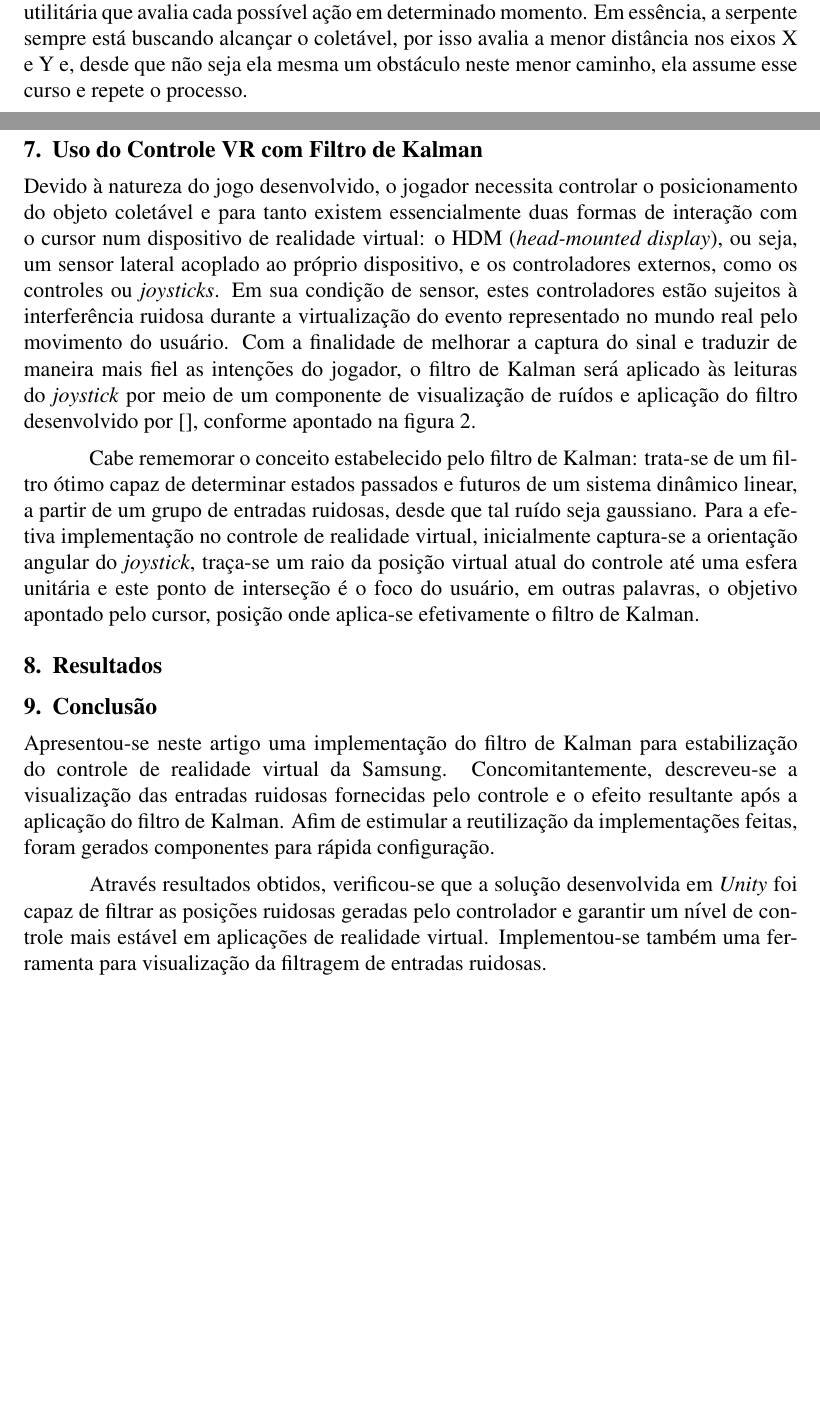
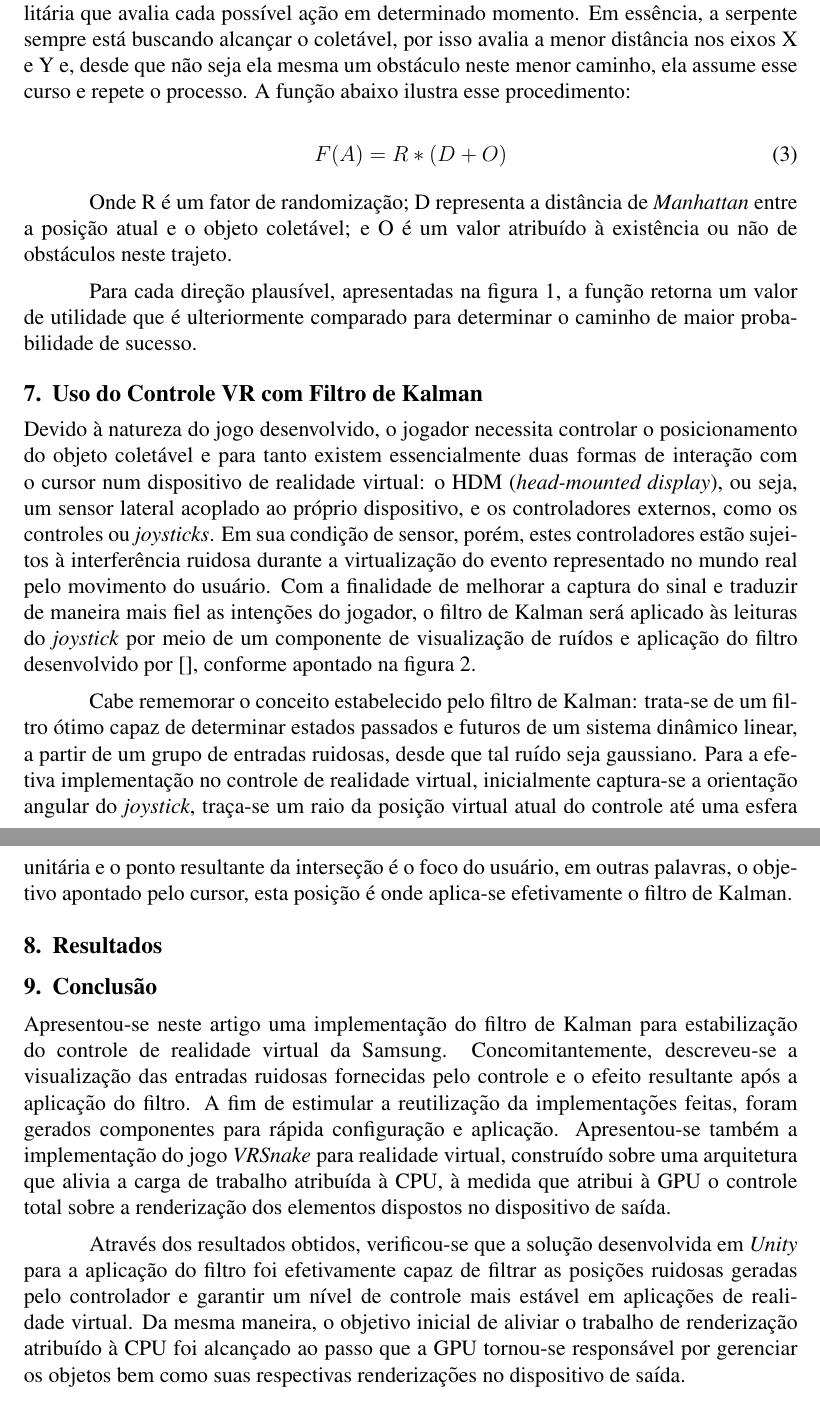
Before and after one commit to adrianogil/vrsnk-writing, a LaTeX paper (src/sbc-template.tex): two parts of pages 3 and 4 of 5 before the commit and two parts of pages 4 and 5 of 5 after it, joined at a grey line, cut so that both start at the same text, the shorter picture padded with empty space. Compiled offline with pdfLaTeX; the source files are stored in an older character set and shown here as Unicode.

Commit message:
WIP Writing VI

```diff
--- a/src/sbc-template.tex
+++ b/src/sbc-template.tex
@@ -113,9 +118,7 @@ ManhattanDistance = \left|x_{1} - x_{2}\right| + \left|y_{1} - y_{2}\right|
 \label{fig:snakeHeadPositions}
 \end{figure}
 
-A inteligência de movimentação da \textit{snake} é, por sua vez, composta por uma função utilitária que avalia cada possível ação em determinado momento. Em essência, a serpente sempre está buscando alcançar o coletável, por isso avalia a menor distância nos eixos X e Y e, desde que não seja ela mesma um obstáculo neste menor caminho, ela assume esse curso e repete o processo.
-
-Na segunda camada, o \textit{shader} determina a relação de domínio (ou pertencimento) de cada pixel durante a execução do jogo, em outras palavras, verifica-se um a um a que elemento gráfico o pixel pertence, o que pode ser, no universo desta aplicação, o objeto coletável, ou uma parte da serpente ou ainda o próprio plano de fundo. Para determinar esta relação de atribuição, alguns cálculos básicos são necessários: um pixel é colorido com a cor do objeto coletável se sua distância até o centro do objeto for menor que o raio, semelhantemente mantem-se um vetor de pontos equidistantes entre si, onde cada posição representa um quadrilátero que faz parte do corpo da \textit{snake} e o mesmo pixel pode receber a cor da serpente, caso esteja contido na área destes quadriláteros, dados seu tamanho do lado e centros, no entanto, uma vez que não atenda a nenhum caso anterior, o pixel simplesmente recebe a cor do plano de fundo.
+Na segunda camada, o \textit{shader} determina a relação de domínio (ou pertencimento) de todo pixel durante a execução do jogo, em outras palavras, verifica-se a que elemento gráfico cada pixel pertence, o que pode ser, no universo desta aplicação, o objeto coletável, ou uma parte da serpente ou ainda o próprio plano de fundo. Para determinar esta relação de atribuição, alguns cálculos básicos são necessários: um pixel é colorido com a cor do objeto coletável se sua distância até o centro do objeto for menor que o raio, semelhantemente mantem-se um vetor de pontos equidistantes entre si, onde cada posição representa um quadrilátero que faz parte do corpo da \textit{snake} e o mesmo pixel pode receber a cor da serpente, caso esteja contido na área destes quadriláteros, dados seu tamanho do lado e centros, no entanto, uma vez que não atenda a nenhum caso anterior, o pixel simplesmente recebe a cor do plano de fundo.
 
 É ainda no \textit{shader} que outra particularidade do jogo é atendida: a serpente move-se de maneira circular. Para este efeito, deve-se compreender o mapeamento UV, que consiste em projetar uma imagem 2D em uma superfície 3D, da superfície do objeto, neste caso, uma esfera. Basta verificar as extremidades para a presença da \textit{snake} e redesenhá-la no lado apropriado.
 
@@ -153,20 +156,29 @@ O diagrama abaixo ilustra, de maneira geral, o funcionamento da arquitetura.
 \end{figure}
 
 \section{Snake como um Agente Utilitário} \label{sec:agent}
+A inteligência de movimentação da \textit{snake} é, por sua vez, composta por uma função utilitária que avalia cada possível ação em determinado momento. Em essência, a serpente sempre está buscando alcançar o coletável, por isso avalia a menor distância nos eixos X e Y e, desde que não seja ela mesma um obstáculo neste menor caminho, ela assume esse curso e repete o processo. A função abaixo ilustra esse procedimento:
+
+\begin{equation}
+F(A) = R * (D + O)
+\end{equation}
+
+Onde R é um fator de randomização; D representa a distância de \textit{Manhattan} entre a posição atual e o objeto coletável; e O é um valor atribuído à existência ou não de obstáculos neste trajeto.
+
+Para cada direção plausível, apresentadas na figura \ref{fig:snakeHeadPositions}, a função retorna um valor de utilidade que é ulteriormente comparado para determinar o caminho de maior probabilidade de sucesso.
 
 \section{Uso do Controle VR com Filtro de Kalman} \label{sec:gearvrcontroller}
-Devido à natureza do jogo desenvolvido, o jogador necessita controlar o posicionamento do objeto coletável e para tanto existem essencialmente duas formas de interação com o cursor num dispositivo de realidade virtual: o HDM (\textit{head-mounted display}), ou seja, um sensor lateral acoplado ao próprio dispositivo, e os controladores externos, como os controles ou \textit{joysticks}. Em sua condição de sensor, estes controladores estão sujeitos à interferência ruidosa durante a virtualização do evento representado no mundo real pelo movimento do usuário. Com a finalidade de melhorar a captura do sinal e traduzir de maneira mais fiel as intenções do jogador, o filtro de Kalman será aplicado às leituras do \textit{joystick} por meio de um componente de visualização de ruídos e aplicação do filtro desenvolvido por [], conforme apontado na figura \ref{fig:diagramaArquitetura}.
+Devido à natureza do jogo desenvolvido, o jogador necessita controlar o posicionamento do objeto coletável e para tanto existem essencialmente duas formas de interação com o cursor num dispositivo de realidade virtual: o HDM (\textit{head-mounted display}), ou seja, um sensor lateral acoplado ao próprio dispositivo, e os controladores externos, como os controles ou \textit{joysticks}. Em sua condição de sensor, porém, estes controladores estão sujeitos à interferência ruidosa durante a virtualização do evento representado no mundo real pelo movimento do usuário. Com a finalidade de melhorar a captura do sinal e traduzir de maneira mais fiel as intenções do jogador, o filtro de Kalman será aplicado às leituras do \textit{joystick} por meio de um componente de visualização de ruídos e aplicação do filtro desenvolvido por [], conforme apontado na figura \ref{fig:diagramaArquitetura}.
 
-Cabe rememorar o conceito estabelecido pelo filtro de Kalman: trata-se de um filtro ótimo capaz de determinar estados passados e futuros de um sistema dinâmico linear, a partir de um grupo de entradas ruidosas, desde que tal ruído seja gaussiano. Para a efetiva implementação no controle de realidade virtual, inicialmente captura-se a orientação angular do \textit{joystick}, traça-se um raio da posição virtual atual do controle até uma esfera unitária e este ponto de interseção é o foco do usuário, em outras palavras, o objetivo apontado pelo cursor, posição onde aplica-se efetivamente o filtro de Kalman.
+Cabe rememorar o conceito estabelecido pelo filtro de Kalman: trata-se de um filtro ótimo capaz de determinar estados passados e futuros de um sistema dinâmico linear, a partir de um grupo de entradas ruidosas, desde que tal ruído seja gaussiano. Para a efetiva implementação no controle de realidade virtual, inicialmente captura-se a orientação angular do \textit{joystick}, traça-se um raio da posição virtual atual do controle até uma esfera unitária e o ponto resultante da interseção é o foco do usuário, em outras palavras, o objetivo apontado pelo cursor, esta posição é onde aplica-se efetivamente o filtro de Kalman.
 
 \section{Resultados} \label{sec:results}
 
 \section{Conclusão}\label{sec:conclusion}
 
 % Resumo do artigo
-Apresentou-se neste artigo uma implementação do filtro de Kalman para estabilização do controle de realidade virtual da Samsung. Concomitantemente, descreveu-se a visualização das entradas ruidosas fornecidas pelo controle e o efeito resultante após a aplicação do filtro de Kalman. Afim de estimular a reutilização da implementações feitas, foram gerados componentes para rápida configuração.
+Apresentou-se neste artigo uma implementação do filtro de Kalman para estabilização do controle de realidade virtual da Samsung. Concomitantemente, descreveu-se a visualização das entradas ruidosas fornecidas pelo controle e o efeito resultante após a aplicação do filtro. A fim de estimular a reutilização da implementações feitas, foram gerados componentes para rápida configuração e aplicação. Apresentou-se também a implementação do jogo \textit{VRSnake} para realidade virtual, construído sobre uma arquitetura que alivia a carga de trabalho atribuída à CPU, à medida que atribui à GPU o controle total sobre a renderização dos elementos dispostos no dispositivo de saída.
 
-Através resultados obtidos, verificou-se que a solução desenvolvida em \textit{Unity} foi capaz de filtrar as posições ruidosas geradas pelo controlador e garantir um nível de controle mais estável em aplicações de realidade virtual. Implementou-se também uma ferramenta para visualização da filtragem de entradas ruidosas.
+Através dos resultados obtidos, verificou-se que a solução desenvolvida em \textit{Unity} para a aplicação do filtro foi efetivamente capaz de filtrar as posições ruidosas geradas pelo controlador e garantir um nível de controle mais estável em aplicações de realidade virtual. Da mesma maneira, o objetivo inicial de aliviar o trabalho de renderização atribuído à CPU foi alcançado ao passo que a GPU tornou-se responsável por gerenciar os objetos bem como suas respectivas renderizações no dispositivo de saída.
 
 % Trabalhos Futuros
 Em trabalhos futuros, dois passos são percebidos como cruciais. Em primeiro lugar, migrar inteiramente os processos da camada lógica para a camada de visualização, na unidade gráfica de processamento, com o propósito de permitir o controle e exibição de um número representativamente maior de serpentes. Em segundo lugar, aplicar aprendizagem de máquina nesta camada, objetivando-se um comportamento de busca e desvio de obstáculos (como outras serpentes e seu próprio corpo) mais inteligente, por conseguinte, desafiador.
```
Also changed, not shown: src/sbc-template.tex (15 more changed lines), 2 other files.
